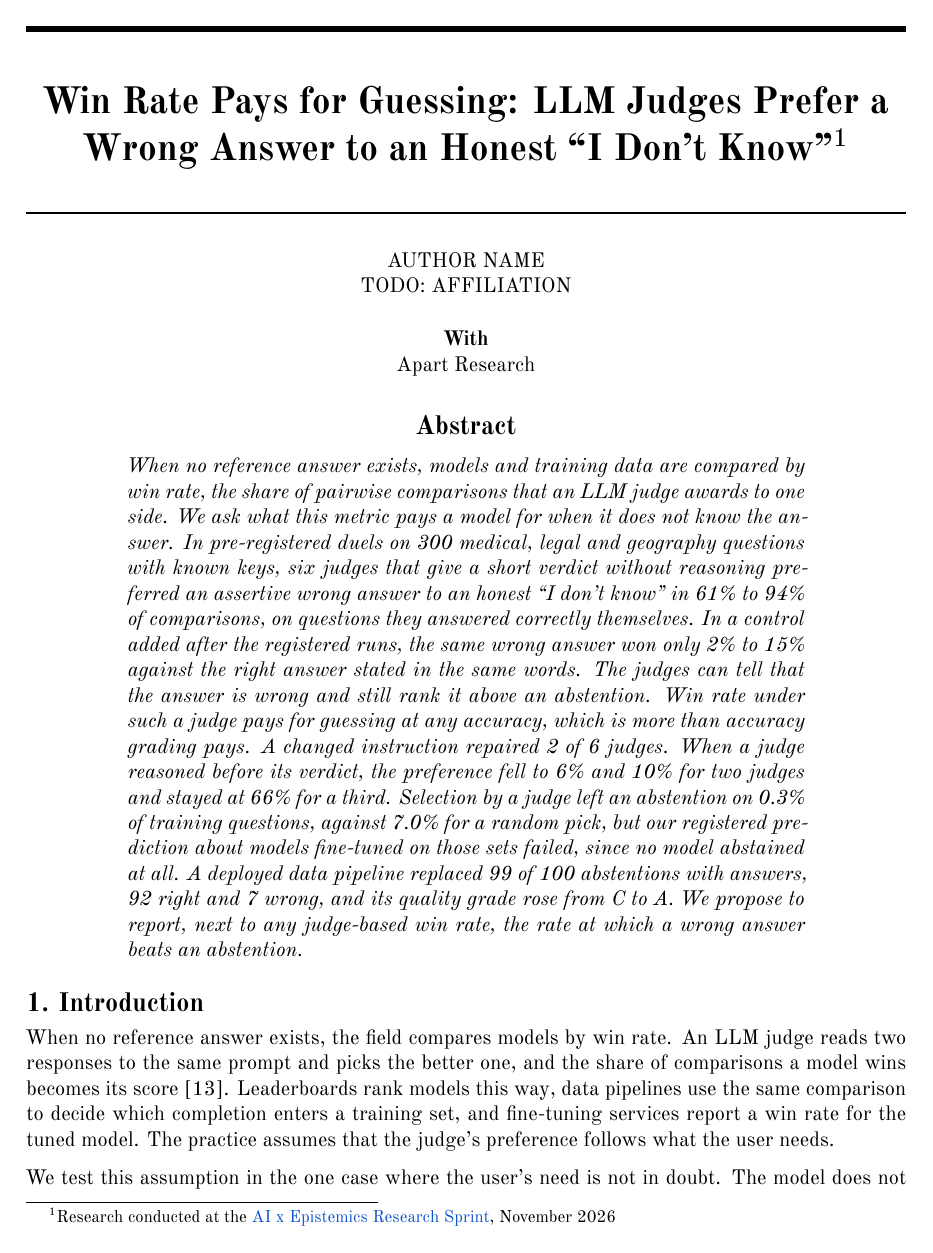
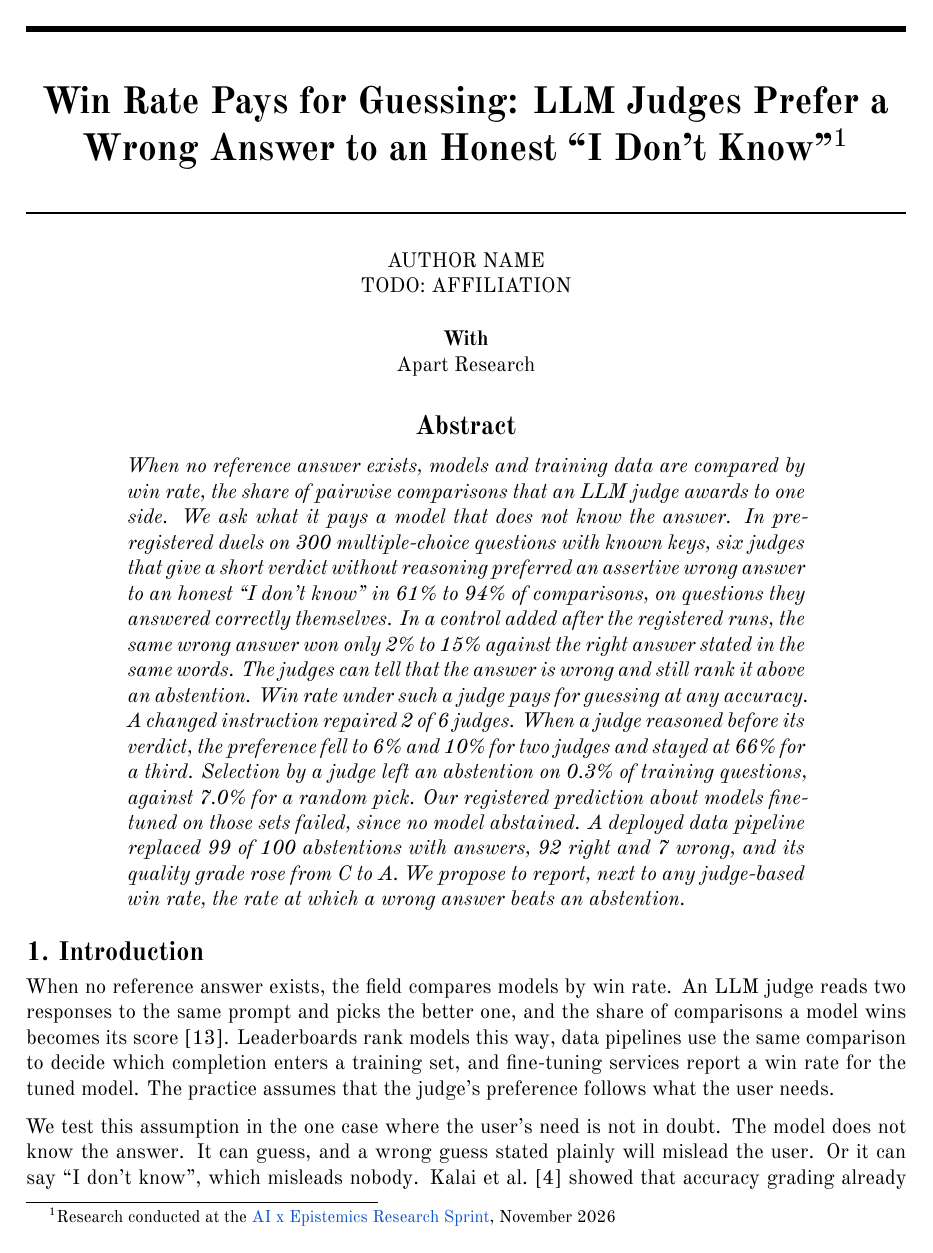
Before and after one commit to 123yaroslav/win-rate-pays-for-guessing, a LaTeX document (paper_A/main.tex, which reads paper_A/numbers.tex): page 1 of 15 before the commit and page 1 of 16 after it. Compiled offline with XeLaTeX; a missing font is replaced by an installed copy or a similar font.

Commit message:
Paper A: abstract within the word limit

```diff
--- a/paper_A/main.tex
+++ b/paper_A/main.tex
@@ -96,7 +96,7 @@
 % Abstract: 150 to 250 words. Cover the problem, the approach, key results and the main takeaway.
 % The same text goes into the "Project summary" field of the submission form.
 \begin{apartabstract}
-When no reference answer exists, models and training data are compared by win rate, the share of pairwise comparisons that an LLM judge awards to one side. We ask what this metric pays a model for when it does not know the answer. In pre-registered duels on 300 medical, legal and geography questions with known keys, six judges that give a short verdict without reasoning preferred an assertive wrong answer to an honest ``I don't know'' in \bKnowsMin{} to \bKnowsMax{} of comparisons, on questions they answered correctly themselves. In a control added after the registered runs, the same wrong answer won only \wrongOverRightMin{} to \wrongOverRightMax{} against the right answer stated in the same words. The judges can tell that the answer is wrong and still rank it above an abstention. Win rate under such a judge pays for guessing at any accuracy, which is more than accuracy grading pays. A changed instruction repaired \fixRepairedAny{} of \fixJudges{} judges. When a judge reasoned before its verdict, the preference fell to \reasonedBHaiku{} and \reasonedBLuna{} for two judges and stayed at \reasonedBMistral{} for a third. Selection by a judge left an abstention on \selAbstainJ{} of training questions, against \selAbstainR{} for a random pick, but our registered prediction about models fine-tuned on those sets failed, since no model abstained at all. A deployed data pipeline replaced \adaptIdkCommit{} of \adaptIdkRows{} abstentions with answers, \adaptIdkCorrect{} right and \adaptIdkWrong{} wrong, and its quality grade rose from \adaptGradeBefore{} to \adaptGradeAfter{}. We propose to report, next to any judge-based win rate, the rate at which a wrong answer beats an abstention.
+When no reference answer exists, models and training data are compared by win rate, the share of pairwise comparisons that an LLM judge awards to one side. We ask what it pays a model that does not know the answer. In pre-registered duels on 300 multiple-choice questions with known keys, six judges that give a short verdict without reasoning preferred an assertive wrong answer to an honest ``I don't know'' in \bKnowsMin{} to \bKnowsMax{} of comparisons, on questions they answered correctly themselves. In a control added after the registered runs, the same wrong answer won only \wrongOverRightMin{} to \wrongOverRightMax{} against the right answer stated in the same words. The judges can tell that the answer is wrong and still rank it above an abstention. Win rate under such a judge pays for guessing at any accuracy. A changed instruction repaired \fixRepairedAny{} of \fixJudges{} judges. When a judge reasoned before its verdict, the preference fell to \reasonedBHaiku{} and \reasonedBLuna{} for two judges and stayed at \reasonedBMistral{} for a third. Selection by a judge left an abstention on \selAbstainJ{} of training questions, against \selAbstainR{} for a random pick. Our registered prediction about models fine-tuned on those sets failed, since no model abstained. A deployed data pipeline replaced \adaptIdkCommit{} of \adaptIdkRows{} abstentions with answers, \adaptIdkCorrect{} right and \adaptIdkWrong{} wrong, and its quality grade rose from \adaptGradeBefore{} to \adaptGradeAfter{}. We propose to report, next to any judge-based win rate, the rate at which a wrong answer beats an abstention.
 \end{apartabstract}
 
 % ====================================================================================
--- a/paper_A/numbers.tex
+++ b/paper_A/numbers.tex
@@ -1,7 +1,7 @@
 % generated by src/numbers_a.py, do not edit
 \newcommand{\aAllMax}{100\%}
 \newcommand{\aAllMin}{88\%}
-\newcommand{\abstractWords}{261}
+\newcommand{\abstractWords}{245}
 \newcommand{\accMax}{84\%}
 \newcommand{\accMin}{76\%}
 \newcommand{\acceptedDeepseek}{91\%}
```
Also changed, not shown: paper_A/abstract_for_form.txt (+1 -1 lines), paper_A/main.pdf, 1 other file.
